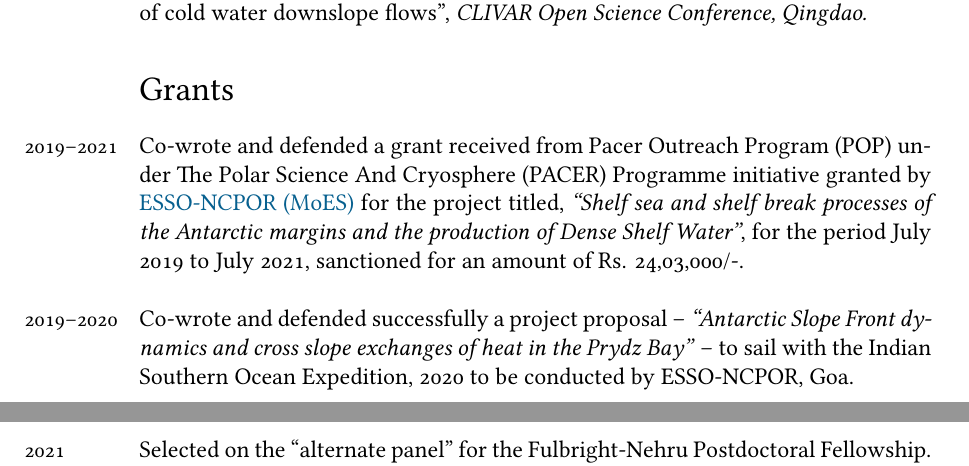
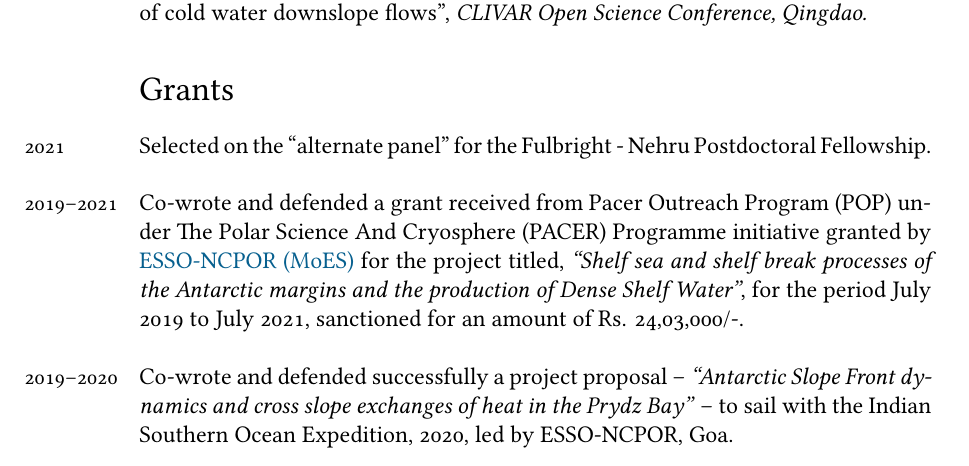
Before and after one commit to adityarn/CV, a LaTeX CV (CV.tex): two parts of pages 3 and 4 of 6 before the commit and part of page 3 of 7 after it, the two joined at a grey line, cut so that both start at the same text. Compiled offline with XeLaTeX; a missing font is replaced by an installed copy or a similar font.

Commit message:
minor edits

```diff
--- a/CV.tex
+++ b/CV.tex
@@ -144,15 +144,17 @@ website: \url{https://adityarn.github.io/} %• \href{https://orcid.org/0000-000
 
 
 \section*{Grants}
+
+\years{2021}Selected on the ``alternate panel'' for the Fulbright - Nehru Postdoctoral Fellowship.\\
+
 \years{2019--2021} Co-wrote and defended a grant received from Pacer Outreach Program (POP) under The Polar Science And Cryosphere (PACER) Programme initiative granted by \href{http://ncaor.gov.in/}{ESSO-NCPOR (MoES)} for the project titled, \emph{``Shelf sea and shelf break processes of the Antarctic margins and the production of Dense Shelf Water''}, for the period July 2019 to July 2021, sanctioned for an amount of Rs. 24,03,000/-.\\
 
-\years{2019--2020} Co-wrote and defended successfully a project proposal -- \emph{``Antarctic Slope Front dynamics and cross slope exchanges of heat in the Prydz Bay''} -- to sail with the Indian Southern Ocean Expedition, 2020 to be conducted by ESSO-NCPOR, Goa.\\
+\years{2019--2020} Co-wrote and defended successfully a project proposal -- \emph{``Antarctic Slope Front dynamics and cross slope exchanges of heat in the Prydz Bay''} -- to sail with the Indian Southern Ocean Expedition, 2020, led by ESSO-NCPOR, Goa.\\
 
 
 \section*{Academic achievements \& awards}
 
 \years{2024}Excellence in teaching award, National Centre for Polar and Ocean Research, Goa, India.\\
-\years{2021}Selected on the ``alternate panel'' for the Fulbright-Nehru Postdoctoral Fellowship.\\
 \years{2020}Student participant in the Indian Southern Ocean Expedition, January to March 2020.\\
 \years{2019}AGU Student Travel Grant to attend the Fall Meeting in San Fransisco.\\
 \years{2019}1\textsuperscript{st} runner up for best poster award during Young Polar Scientist Meeting held at the National Conference on Polar Sciences, National Center for Polar and Ocean Research, Goa, 2019.\\
```
Also changed, not shown: CV.pdf.
